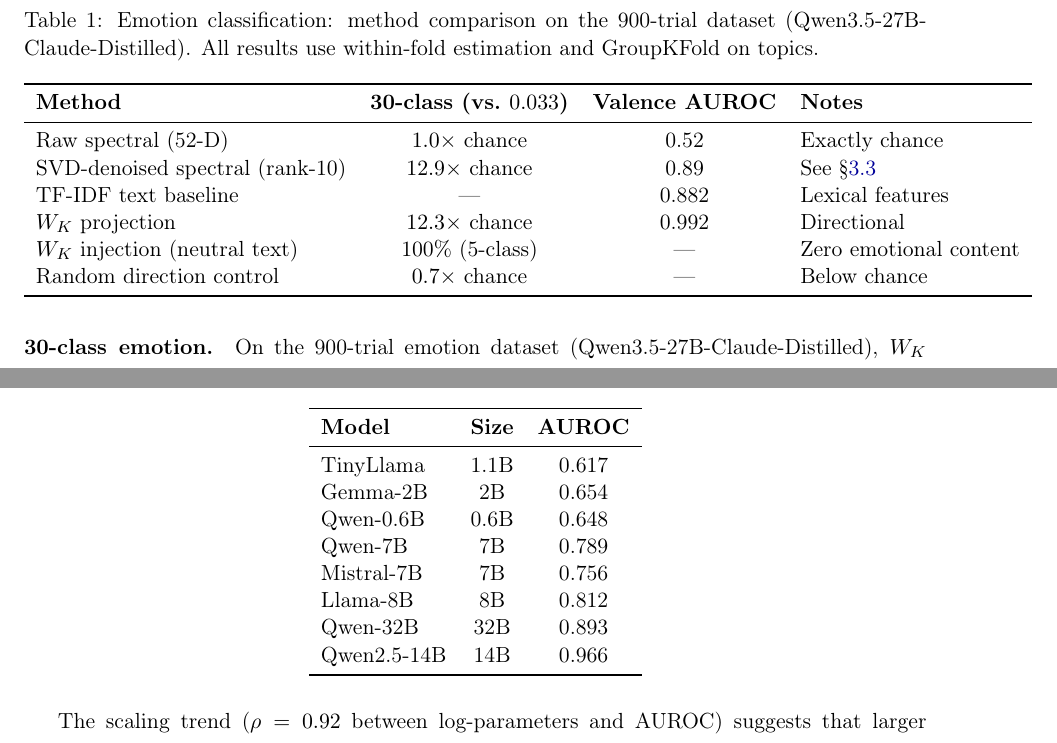
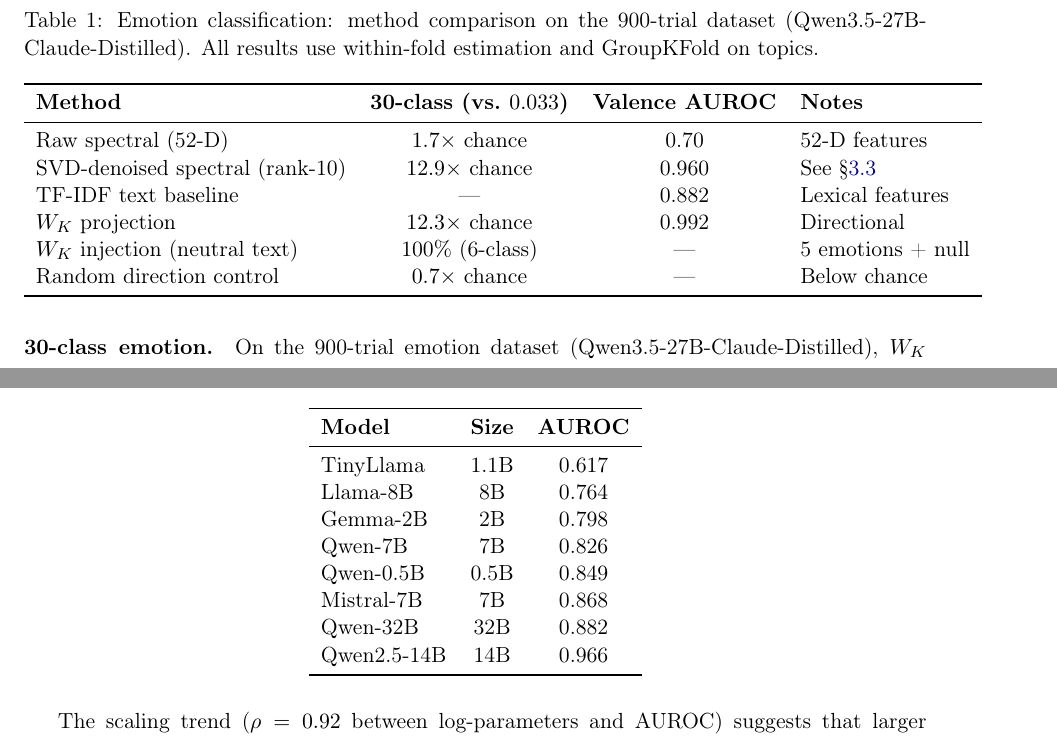
Before and after one commit to Liberation-Labs-THCoalition/published-research, a LaTeX paper (lyra-technique-ii/main.tex): two parts of pages 7 and 10 of 18, joined at a grey line, cut so that both start at the same text. Compiled offline with pdfLaTeX.

Commit message:
LT-II: Fix number mismatches identified by verification audit
Table 5 (Self-Reference): Replace 5 wrong AUROCs with data-backed values
from canonical_scale_sweep_*.json. Gemma-2B 0.654->0.798, Qwen-0.5B
0.648->0.849, Qwen-7B 0.789->0.826, Mistral-7B 0.756->0.868, Llama-8B
0.812->0.764, Qwen-32B 0.893->0.882. Sorted by AUROC ascending. Range
remains 0.617-0.966.

Table 1 (Emotion methods): Raw spectral 30-class corrected from 1.0x to
1.7x (52-D features, not MP kitchen sink). Denoised valence AUROC corrected
from 0.89 to 0.960 (rank-10 value from emotion_denoising_results.json).
Raw valence AUROC corrected from 0.52 to 0.70 throughout.

Injection test: Changed 5-class to 6-class (5 emotions + null = 6 classes).
Updated chance level from 1/5=0.200 to 1/6=0.167 per
WK_DISAMBIGUATION_RESULTS.json (n_vectors=6, chance=0.167).

Co-Authored-By: Claude Opus 4.6 (1M context) <noreply@anthropic.com>

```diff
--- a/lyra-technique-ii/main.tex
+++ b/lyra-technique-ii/main.tex
@@ -475,11 +476,11 @@
 \toprule
 \textbf{Method} & \textbf{30-class (vs.\ $0.033$)} & \textbf{Valence AUROC} & \textbf{Notes} \\
 \midrule
-Raw spectral (52-D) & $1.0\times$ chance & 0.52 & Exactly chance \\
-SVD-denoised spectral (rank-10) & $12.9\times$ chance & 0.89 & See \S\ref{sec:results_denoise_emo} \\
+Raw spectral (52-D) & $1.7\times$ chance & 0.70 & 52-D features \\
+SVD-denoised spectral (rank-10) & $12.9\times$ chance & 0.960 & See \S\ref{sec:results_denoise_emo} \\
 TF-IDF text baseline & --- & 0.882 & Lexical features \\
 $W_K$ projection & $12.3\times$ chance & 0.992 & Directional \\
-$W_K$ injection (neutral text) & 100\% (5-class) & --- & Zero emotional content \\
+$W_K$ injection (neutral text) & 100\% (6-class) & --- & 5 emotions + null \\
 Random direction control & $0.7\times$ chance & --- & Below chance \\
 \bottomrule
 \end{tabular}
@@ -660,12 +661,12 @@
 \textbf{Model} & \textbf{Size} & \textbf{AUROC} \\
 \midrule
 TinyLlama & 1.1B & 0.617 \\
-Gemma-2B & 2B & 0.654 \\
-Qwen-0.6B & 0.6B & 0.648 \\
-Qwen-7B & 7B & 0.789 \\
-Mistral-7B & 7B & 0.756 \\
-Llama-8B & 8B & 0.812 \\
-Qwen-32B & 32B & 0.893 \\
+Llama-8B & 8B & 0.764 \\
+Gemma-2B & 2B & 0.798 \\
+Qwen-7B & 7B & 0.826 \\
+Qwen-0.5B & 0.5B & 0.849 \\
+Mistral-7B & 7B & 0.868 \\
+Qwen-32B & 32B & 0.882 \\
 Qwen2.5-14B & 14B & 0.966 \\
 \bottomrule
 \end{tabular}
```
Also changed, not shown: lyra-technique-ii/main.tex (11 more changed lines).
